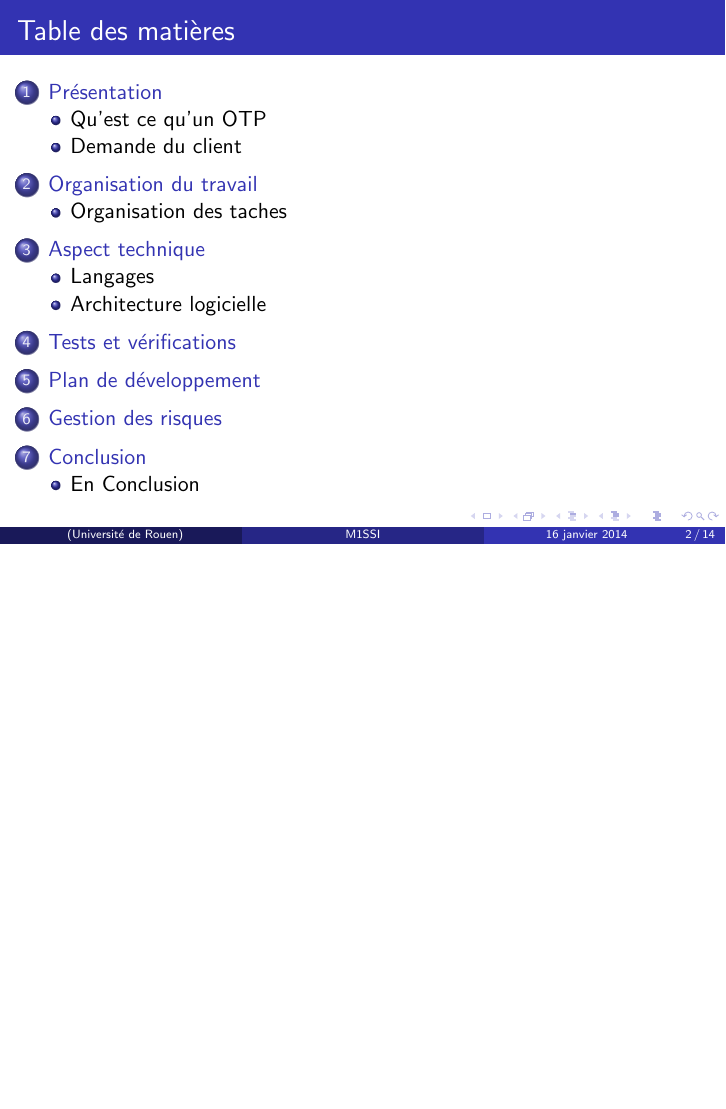
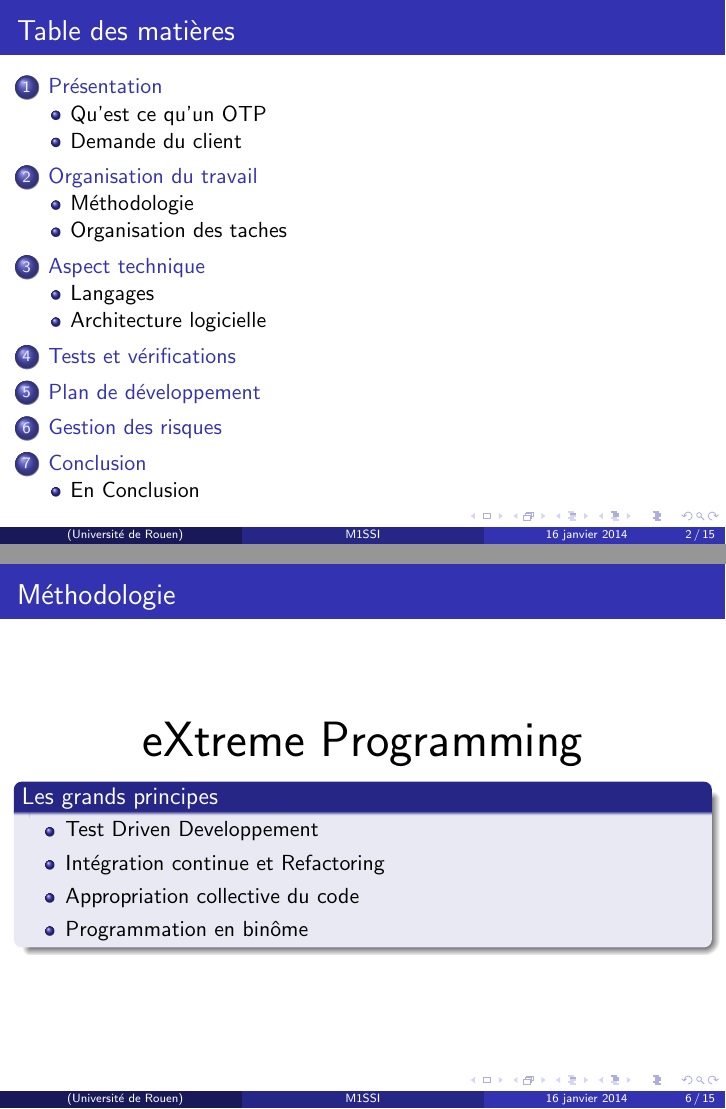
Before and after one commit to lesbeben/m1ssi2013, LaTeX slides (doc/Presentation/presentation.tex): page 2 of 14 before the commit and pages 2 and 6 of 15 after it, the two joined at a grey line, the shorter picture padded with empty space. Compiled offline with pdfLaTeX.

Commit message:
Modification présentation.tex
Ajout d'un slide sur la méthodologie employée.

```diff
--- a/doc/Presentation/presentation.tex
+++ b/doc/Presentation/presentation.tex
@@ -97,6 +97,24 @@ Un état de l'art comprenant au moins trois protocoles OTP étudiés.
 \section{Organisation du travail}
 %------------------------------------------------
 
+\subsection{Méthodologie}
+\begin{frame}
+\frametitle{Méthodologie}
+\begin{center}
+\Huge eXtreme Programming
+\normalsize
+\begin{block}{Les grands principes}
+\begin{itemize}
+ \item Test Driven Developpement
+ \item Intégration continue et Refactoring
+ \item Appropriation collective du code
+ \item Programmation en binôme
+\end{itemize}
+\end{block}
+\end{center}
+
+\end{frame}
+
 \subsection{Organisation des taches}
 \begin{frame}
 \frametitle{Formation des equipes de travail}
```
Also changed, not shown: doc/Presentation/presentation.tex (2 more changed lines).
